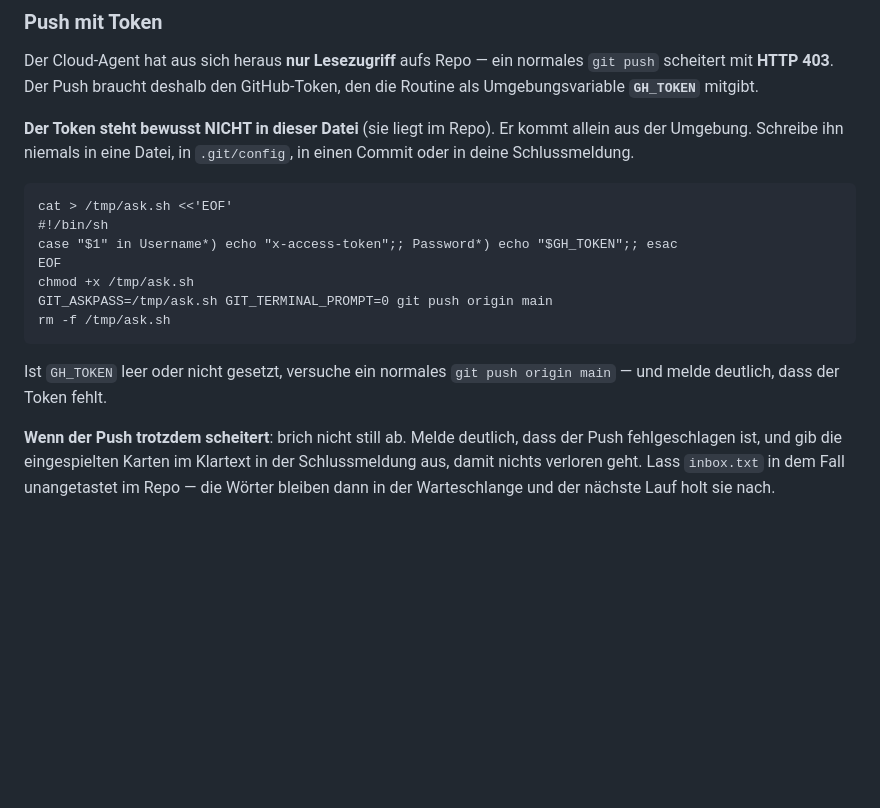
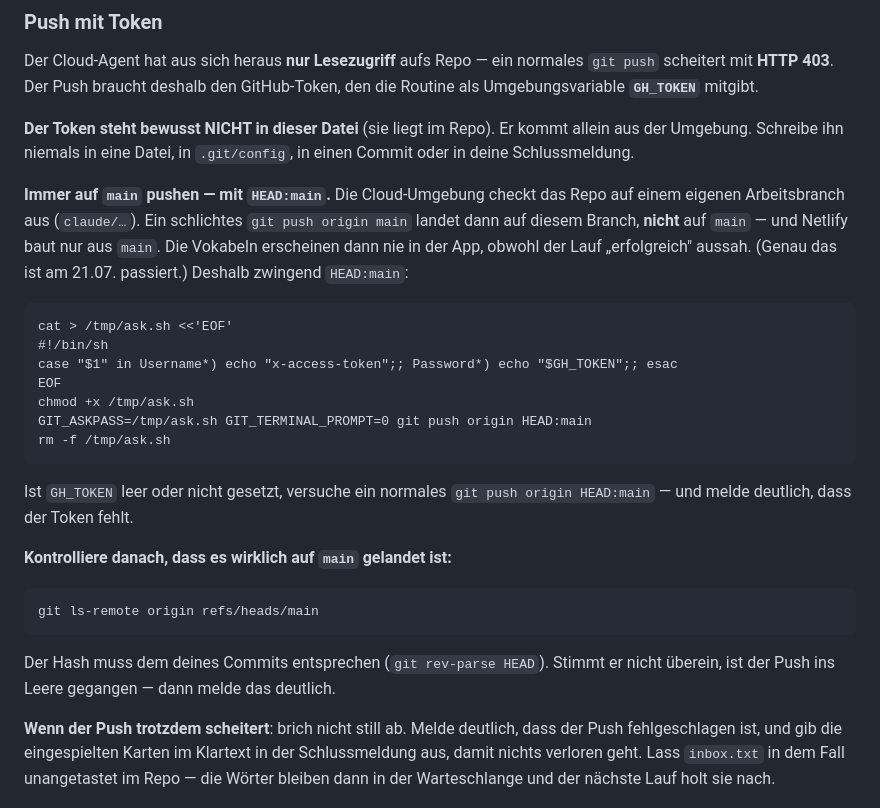
Before and after one commit to fiolrich/vokabeltrainer, a Markdown page: NACHTLAUF.md, the part around the change. GitHub-like rendering; blank space fills up the shorter version.

Commit message:
NACHTLAUF.md: Push muss HEAD:main sein (Cloud-Agent arbeitet auf eigenem Branch)

````diff
--- a/NACHTLAUF.md
+++ b/NACHTLAUF.md
@@ -125,18 +125,33 @@ die Routine als Umgebungsvariable **`GH_TOKEN`** mitgibt.
 aus der Umgebung. Schreibe ihn niemals in eine Datei, in `.git/config`, in einen
 Commit oder in deine Schlussmeldung.
 
+**Immer auf `main` pushen — mit `HEAD:main`.** Die Cloud-Umgebung checkt das Repo auf
+einem eigenen Arbeitsbranch aus (`claude/…`). Ein schlichtes `git push origin main`
+landet dann auf diesem Branch, **nicht** auf `main` — und Netlify baut nur aus `main`.
+Die Vokabeln erscheinen dann nie in der App, obwohl der Lauf „erfolgreich" aussah.
+(Genau das ist am 21.07. passiert.) Deshalb zwingend `HEAD:main`:
+
 ```
 cat > /tmp/ask.sh <<'EOF'
 #!/bin/sh
 case "$1" in Username*) echo "x-access-token";; Password*) echo "$GH_TOKEN";; esac
 EOF
 chmod +x /tmp/ask.sh
-GIT_ASKPASS=/tmp/ask.sh GIT_TERMINAL_PROMPT=0 git push origin main
+GIT_ASKPASS=/tmp/ask.sh GIT_TERMINAL_PROMPT=0 git push origin HEAD:main
 rm -f /tmp/ask.sh
 ```
 
-Ist `GH_TOKEN` leer oder nicht gesetzt, versuche ein normales `git push origin main` —
+Ist `GH_TOKEN` leer oder nicht gesetzt, versuche ein normales `git push origin HEAD:main` —
 und melde deutlich, dass der Token fehlt.
+
+**Kontrolliere danach, dass es wirklich auf `main` gelandet ist:**
+
+```
+git ls-remote origin refs/heads/main
+```
+
+Der Hash muss dem deines Commits entsprechen (`git rev-parse HEAD`). Stimmt er nicht
+überein, ist der Push ins Leere gegangen — dann melde das deutlich.
 
 **Wenn der Push trotzdem scheitert**: brich nicht still ab. Melde deutlich, dass der Push
 fehlgeschlagen ist, und gib die eingespielten Karten im Klartext in der Schlussmeldung
````
